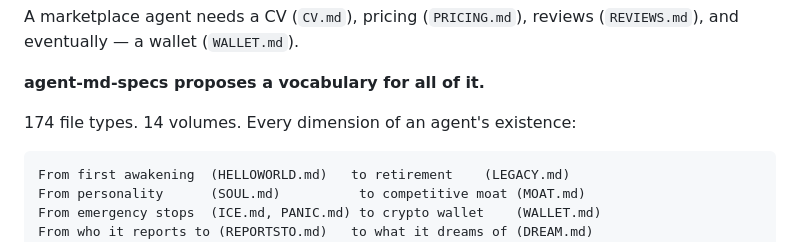
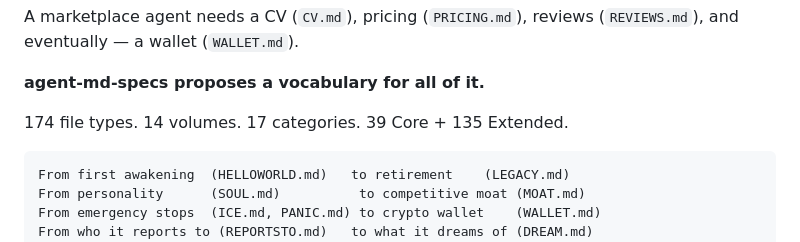
Before and after one commit to totalmarkdown/agent-md-specs, a Markdown page: README.md, the part around the change. Drawn GitHub-style.

````diff
--- a/README.md
+++ b/README.md
@@ -56,7 +56,7 @@ reviews (`REVIEWS.md`), and eventually — a wallet (`WALLET.md`).
 
 **agent-md-specs proposes a vocabulary for all of it.**
 
-174 file types. 14 volumes. Every dimension of an agent's existence:
+174 file types. 14 volumes. 17 categories. 39 Core + 135 Extended.
 
 ```
 From first awakening  (HELLOWORLD.md)   to retirement    (LEGACY.md)
````
Also changed, not shown: specs/business/BRAND.md (+1 -1 lines), specs/process/DEADLINES.md (+1 -1 lines).
